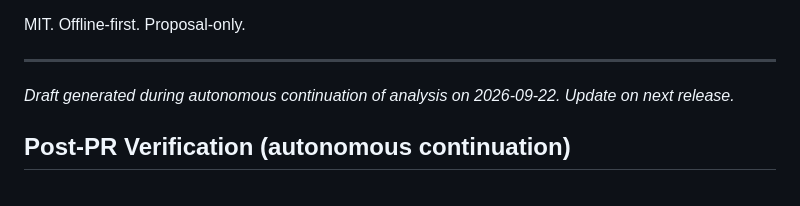
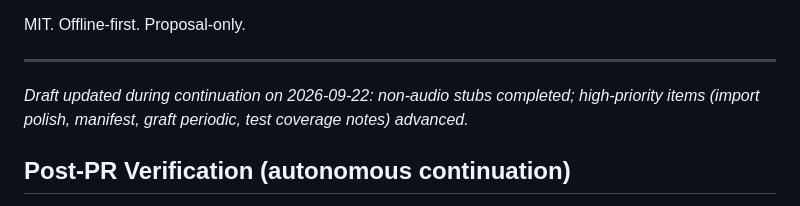
Before and after one commit to scrimshawlife-ctrl/Sigil-Forge, a Markdown page: docs/RELEASE_NOTES.md, the part around the change. GitHub-like rendering.

Commit message:
docs: update RELEASE_NOTES draft for continuation progress

```diff
--- a/docs/RELEASE_NOTES.md
+++ b/docs/RELEASE_NOTES.md
@@ -79,7 +79,7 @@ See:
 MIT. Offline-first. Proposal-only.
 
 ---
-*Draft generated during autonomous continuation of analysis on 2026-09-22. Update on next release.*
+*Draft updated during continuation on 2026-09-22: non-audio stubs completed; high-priority items (import polish, manifest, graft periodic, test coverage notes) advanced.*
 
 ## Post-PR Verification (autonomous continuation)
 - Full test suite: 234/234 passed (after unsetting SIGIL_FORGE_PASSPHRASE; prior flakes were env-only).
```
